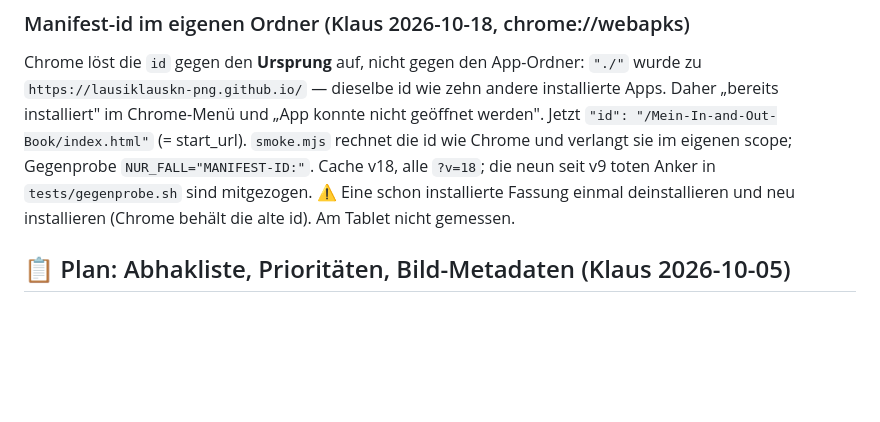
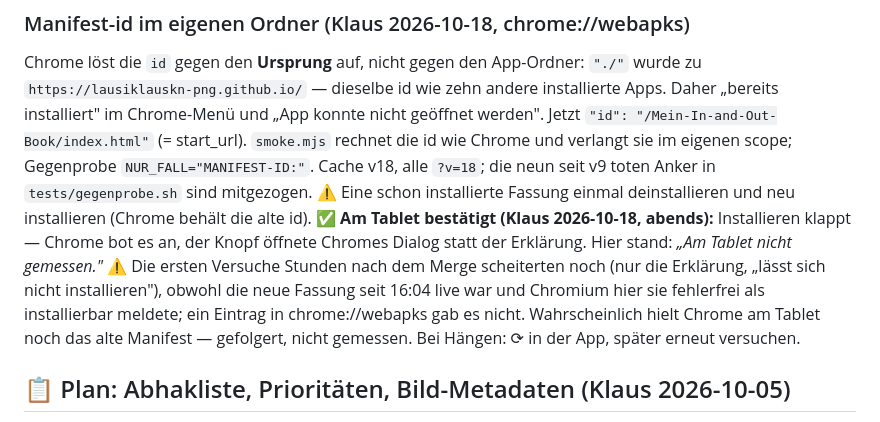
Before and after one commit to lausiklauskn-png/Mein-In-and-Out-Book, a Markdown page: CLAUDE.md, the part around the change. Rendered like a GitHub page; blank space fills up the shorter version.

Commit message:
Doku: Installieren am Tablet bestätigt (Klaus 2026-10-18) (#19)
Claude-Session: https://claude.ai/code/session_01LevrrSPW9ZMShwtXac7ag3

Co-authored-by: Claude <noreply@anthropic.com>

```diff
--- a/CLAUDE.md
+++ b/CLAUDE.md
@@ -121,7 +121,12 @@ Chrome löst die `id` gegen den **Ursprung** auf, nicht gegen den App-Ordner: `"
 Chrome-Menü und „App konnte nicht geöffnet werden". Jetzt `"id": "/Mein-In-and-Out-Book/index.html"` (= start_url).
 `smoke.mjs` rechnet die id wie Chrome und verlangt sie im eigenen scope; Gegenprobe `NUR_FALL="MANIFEST-ID:"`.
 Cache v18, alle `?v=18`; die neun seit v9 toten Anker in `tests/gegenprobe.sh` sind mitgezogen.
-⚠ Eine schon installierte Fassung einmal deinstallieren und neu installieren (Chrome behält die alte id). Am Tablet nicht gemessen.
+⚠ Eine schon installierte Fassung einmal deinstallieren und neu installieren (Chrome behält die alte id).
+✅ **Am Tablet bestätigt (Klaus 2026-10-18, abends):** Installieren klappt — Chrome bot es an, der Knopf öffnete Chromes
+Dialog statt der Erklärung. Hier stand: *„Am Tablet nicht gemessen."* ⚠ Die ersten Versuche Stunden nach dem Merge
+scheiterten noch (nur die Erklärung, „lässt sich nicht installieren"), obwohl die neue Fassung seit 16:04 live war und
+Chromium hier sie fehlerfrei als installierbar meldete; ein Eintrag in chrome://webapks gab es nicht. Wahrscheinlich hielt
+Chrome am Tablet noch das alte Manifest — gefolgert, nicht gemessen. Bei Hängen: ⟳ in der App, später erneut versuchen.
 
 ## 📋 Plan: Abhakliste, Prioritäten, Bild-Metadaten (Klaus 2026-10-05)
 
```
